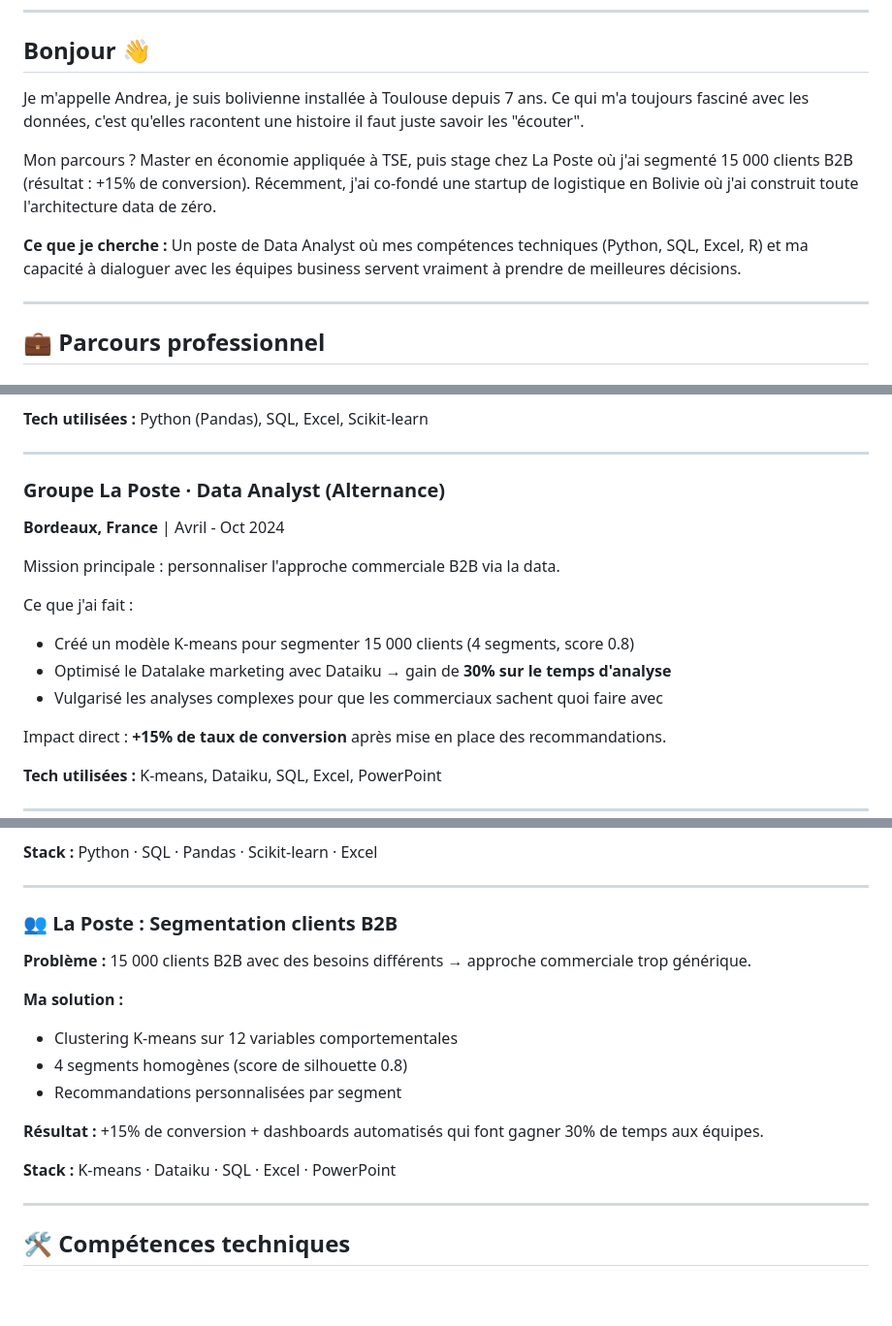
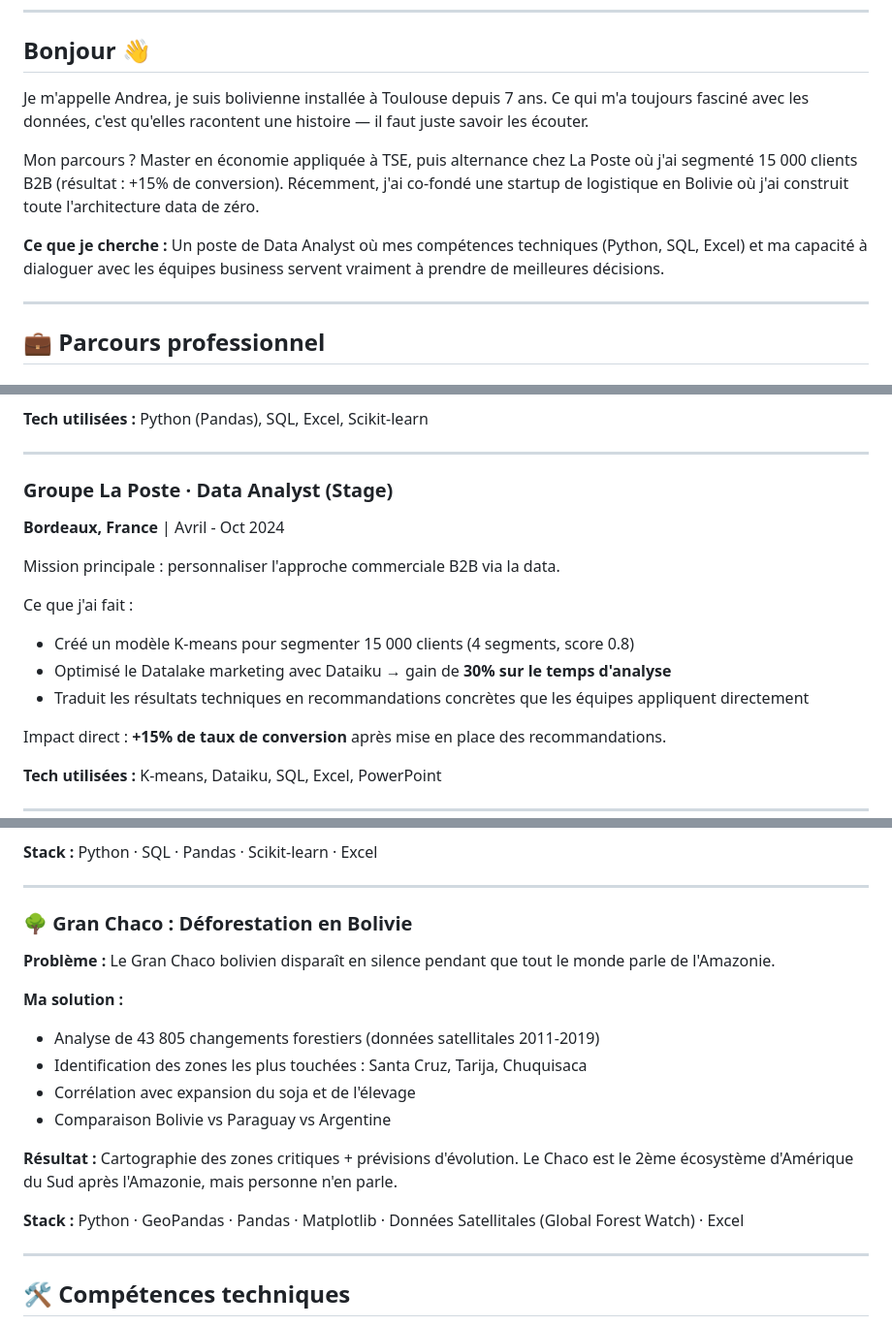
Before and after one commit to andreavargas1999/portfolio-data-analyst, a Markdown page: README.md, 3 parts joined by grey strips. Shown at 97% size. Rendered like a GitHub page; blank space fills up the shorter version.

```diff
--- a/README.md
+++ b/README.md
@@ -15,11 +15,11 @@
 
 ## Bonjour 👋
 
-Je m'appelle Andrea, je suis bolivienne installée à Toulouse depuis 7 ans. Ce qui m'a toujours fasciné avec les données, c'est qu'elles racontent une histoire il faut juste savoir les "écouter".
+Je m'appelle Andrea, je suis bolivienne installée à Toulouse depuis 7 ans. Ce qui m'a toujours fasciné avec les données, c'est qu'elles racontent une histoire — il faut juste savoir les écouter.
 
-Mon parcours ? Master en économie appliquée à TSE, puis stage chez La Poste où j'ai segmenté 15 000 clients B2B (résultat : +15% de conversion). Récemment, j'ai co-fondé une startup de logistique en Bolivie où j'ai construit toute l'architecture data de zéro.
+Mon parcours ? Master en économie appliquée à TSE, puis alternance chez La Poste où j'ai segmenté 15 000 clients B2B (résultat : +15% de conversion). Récemment, j'ai co-fondé une startup de logistique en Bolivie où j'ai construit toute l'architecture data de zéro.
 
-**Ce que je cherche :** Un poste de Data Analyst où mes compétences techniques (Python, SQL, Excel, R) et ma capacité à dialoguer avec les équipes business servent vraiment à prendre de meilleures décisions.
+**Ce que je cherche :** Un poste de Data Analyst où mes compétences techniques (Python, SQL, Excel) et ma capacité à dialoguer avec les équipes business servent vraiment à prendre de meilleures décisions.
 
 ---
 
@@ -37,7 +37,7 @@ J'ai monté la partie data de A à Z :
 
 ---
 
-### Groupe La Poste · Data Analyst (Alternance)
+### Groupe La Poste · Data Analyst (Stage)
 **Bordeaux, France** | Avril - Oct 2024
 
 Mission principale : personnaliser l'approche commerciale B2B via la data.
@@ -45,7 +45,7 @@ Mission principale : personnaliser l'approche commerciale B2B via la data.
 Ce que j'ai fait :
 - Créé un modèle K-means pour segmenter 15 000 clients (4 segments, score 0.8)
 - Optimisé le Datalake marketing avec Dataiku → gain de **30% sur le temps d'analyse**
-- Vulgarisé les analyses complexes pour que les commerciaux sachent quoi faire avec
+- Traduit les résultats techniques en recommandations concrètes que les équipes appliquent directement
 
 Impact direct : **+15% de taux de conversion** après mise en place des recommandations.
 
@@ -92,18 +92,19 @@ Construit une base de données historique avec **95% de fiabilité** sur 8 000 e
 
 ---
 
-### 👥 La Poste : Segmentation clients B2B
+### 🌳 Gran Chaco : Déforestation en Bolivie
 
-**Problème :** 15 000 clients B2B avec des besoins différents → approche commerciale trop générique.
+**Problème :** Le Gran Chaco bolivien disparaît en silence pendant que tout le monde parle de l'Amazonie.
 
 **Ma solution :**
-- Clustering K-means sur 12 variables comportementales
-- 4 segments homogènes (score de silhouette 0.8)
-- Recommandations personnalisées par segment
+- Analyse de 43 805 changements forestiers (données satellitales 2011-2019)
+- Identification des zones les plus touchées : Santa Cruz, Tarija, Chuquisaca
+- Corrélation avec expansion du soja et de l'élevage
+- Comparaison Bolivie vs Paraguay vs Argentine
 
-**Résultat :** +15% de conversion + dashboards automatisés qui font gagner 30% de temps aux équipes.
+**Résultat :** Cartographie des zones critiques + prévisions d'évolution. Le Chaco est le 2ème écosystème d'Amérique du Sud après l'Amazonie, mais personne n'en parle.
 
-**Stack :** K-means · Dataiku · SQL · Excel · PowerPoint
+**Stack :** Python · GeoPandas · Pandas · Matplotlib · Données Satellitales (Global Forest Watch) · Excel
 
 ---
 
```
